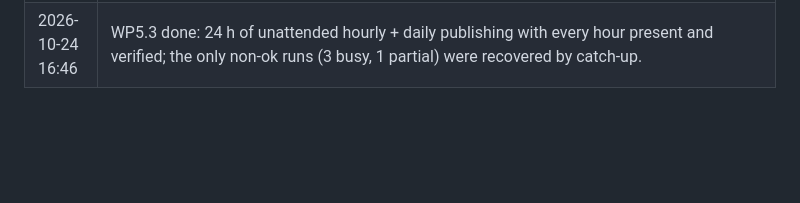
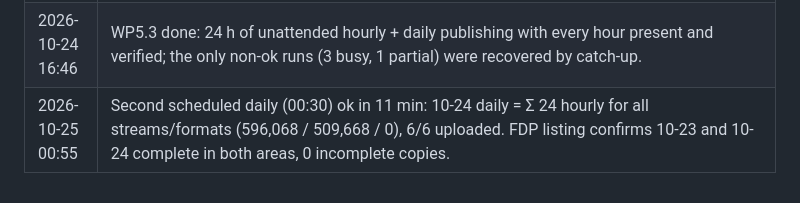
Before and after one commit to NovaDAQ/DARPA-SpillServer, a Markdown page: docs/deployment/GATEWAY_DEPLOYMENT_PLAN.md, the part around the change. Rendered like a GitHub page; blank space fills up the shorter version.

Commit message:
Gateway plan: second daily validated (10-24)
Co-Authored-By: Claude Opus 5.5 <noreply@anthropic.com>

```diff
--- a/docs/deployment/GATEWAY_DEPLOYMENT_PLAN.md
+++ b/docs/deployment/GATEWAY_DEPLOYMENT_PLAN.md
@@ -181,3 +181,4 @@ cron (novadaq)
 | 2026-10-23 22:28 | 17:10 hourly partial: booster dump of 16:00 hit the 120 s read timeout on /api/events (dumps slow that hour); 18:10 run filled it. Hourly 18:10–22:10 all ok; today 00:00–21:00 published; 0 file errors. Monitoring from the Mac lost connectivity ~19:10–22:00 (gateway unaffected). |
 | 2026-10-24 06:36 | Overnight: separate gateway session re-backfilled 10-17..10-22 from TDU logs (event numbers recovered), 0 days failed. First scheduled daily ok and validated for 10-23. Hourly current to 05:00; 0 file errors. Gateway checkout carries 2 commits not on GitHub (b0f11ce, 8084391). |
 | 2026-10-24 16:46 | WP5.3 done: 24 h of unattended hourly + daily publishing with every hour present and verified; the only non-ok runs (3 busy, 1 partial) were recovered by catch-up. |
+| 2026-10-25 00:55 | Second scheduled daily (00:30) ok in 11 min: 10-24 daily = Σ 24 hourly for all streams/formats (596,068 / 509,668 / 0), 6/6 uploaded. FDP listing confirms 10-23 and 10-24 complete in both areas, 0 incomplete copies. |
```
